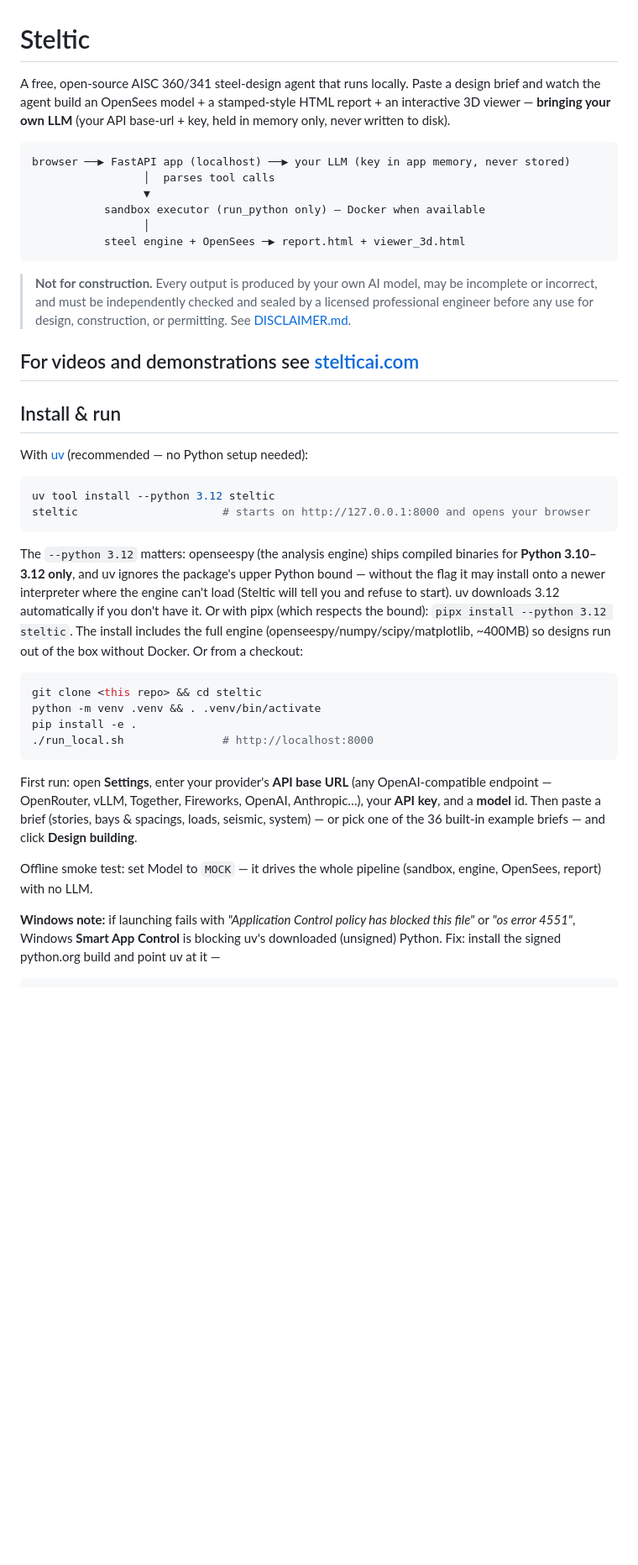
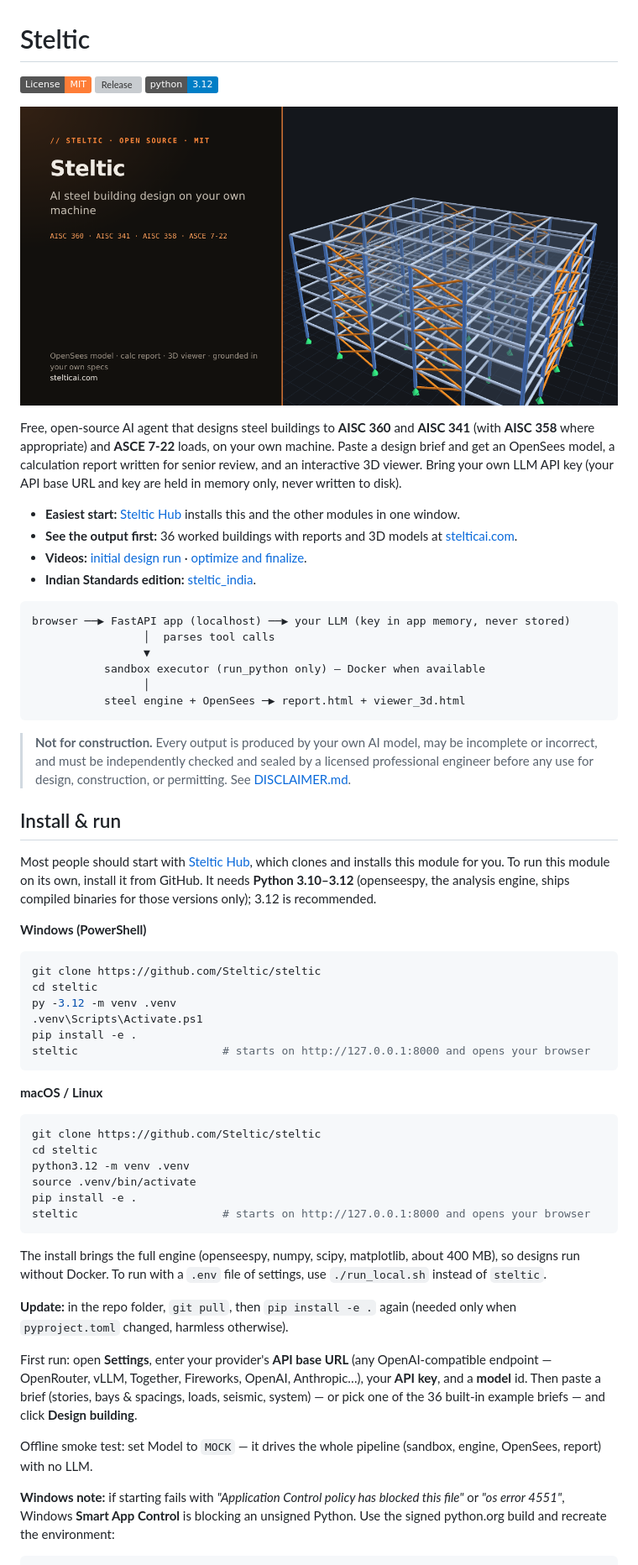
Before and after one commit to Steltic/steltic, a Markdown page: README.md, the part around one of its changes. Shown at 84% size. GitHub-like rendering; pictures changed too: docs/img/social_hr.png (added); badges without logos; blank space fills up the shorter version; grey boxes are pictures that could not be loaded.

Commit message:
Repo polish: README top, install from git, issue templates, CITATION.cff, social image

````diff
--- a/README.md
+++ b/README.md
@@ -1,8 +1,22 @@
 # Steltic
 
-A free, open-source AISC 360/341 steel-design agent that runs locally. Paste a design brief and
-watch the agent build an OpenSees model + a stamped-style HTML report + an interactive 3D viewer —
-**bringing your own LLM** (your API base-url + key, held in memory only, never written to disk).
+[![License: MIT](https://img.shields.io/badge/License-MIT-orange.svg)](LICENSE)
+[![Release](https://img.shields.io/github/v/release/Steltic/steltic?color=orange)](https://github.com/Steltic/steltic/releases)
+[![Python 3.12](https://img.shields.io/badge/python-3.12-blue.svg)](pyproject.toml)
+
+![Steltic](docs/img/social_hr.png)
+
+Free, open-source AI agent that designs steel buildings to **AISC 360** and **AISC 341** (with **AISC 358**
+where appropriate) and **ASCE 7-22** loads, on your own machine. Paste a design brief and get an OpenSees model,
+a calculation report written for senior review, and an interactive 3D viewer. Bring your own LLM API key
+(your API base URL and key are held in memory only, never written to disk).
+
+- **Easiest start:** [Steltic Hub](https://github.com/Steltic/steltic_hub) installs this and the other modules
+  in one window.
+- **See the output first:** 36 worked buildings with reports and 3D models at [stelticai.com](https://stelticai.com).
+- **Videos:** [initial design run](https://www.youtube.com/watch?v=BuBt1kWmodE) ·
+  [optimize and finalize](https://www.youtube.com/watch?v=A8bXbnNXxjE).
+- **Indian Standards edition:** [steltic_india](https://github.com/Steltic/steltic_india).
 
 ```
 browser ──▶ FastAPI app (localhost) ──▶ your LLM (key in app memory, never stored)
@@ -17,31 +31,39 @@ browser ──▶ FastAPI app (localhost) ──▶ your LLM (key in app memory,
 > incorrect, and must be independently checked and sealed by a licensed professional engineer before
 > any use for design, construction, or permitting. See [DISCLAIMER.md](DISCLAIMER.md).
 
-## For videos and demonstrations see [stelticai.com](https://stelticai.com)
-
 ## Install & run
 
-With [uv](https://docs.astral.sh/uv/) (recommended — no Python setup needed):
+Most people should start with [Steltic Hub](https://github.com/Steltic/steltic_hub), which clones and installs
+this module for you. To run this module on its own, install it from GitHub. It needs **Python 3.10–3.12**
+(openseespy, the analysis engine, ships compiled binaries for those versions only); 3.12 is recommended.
 
-```bash
-uv tool install --python 3.12 steltic
+**Windows (PowerShell)**
+
+```powershell
+git clone https://github.com/Steltic/steltic
+cd steltic
+py -3.12 -m venv .venv
+.venv\Scripts\Activate.ps1
+pip install -e .
 steltic                      # starts on http://127.0.0.1:8000 and opens your browser
 ```
 
-The `--python 3.12` matters: openseespy (the analysis engine) ships compiled binaries for
-**Python 3.10–3.12 only**, and uv ignores the package's upper Python bound — without the flag it
-may install onto a newer interpreter where the engine can't load (Steltic will tell you and refuse
-to start). uv downloads 3.12 automatically if you don't have it. Or with pipx (which respects the
-bound): `pipx install --python 3.12 steltic`. The install includes the full engine
-(openseespy/numpy/scipy/matplotlib, ~400MB) so designs run out of the box without Docker. Or from
-a checkout:
+**macOS / Linux**
 
 ```bash
-git clone <this repo> && cd steltic
-python -m venv .venv && . .venv/bin/activate
+git clone https://github.com/Steltic/steltic
+cd steltic
+python3.12 -m venv .venv
+source .venv/bin/activate
 pip install -e .
-./run_local.sh               # http://localhost:8000
+steltic                      # starts on http://127.0.0.1:8000 and opens your browser
 ```
+
+The install brings the full engine (openseespy, numpy, scipy, matplotlib, about 400 MB), so designs run without
+Docker. To run with a `.env` file of settings, use `./run_local.sh` instead of `steltic`.
+
+**Update:** in the repo folder, `git pull`, then `pip install -e .` again (needed only when `pyproject.toml`
+changed, harmless otherwise).
 
 First run: open **Settings**, enter your provider's **API base URL** (any OpenAI-compatible
 endpoint — OpenRouter, vLLM, Together, Fireworks, OpenAI, Anthropic…), your **API key**, and a
@@ -51,8 +73,8 @@ the 36 built-in example briefs — and click **Design building**.
 Offline smoke test: set Model to `MOCK` — it drives the whole pipeline (sandbox, engine, OpenSees,
 report) with no LLM.
 
-**Windows note:** if launching fails with *"Application Control policy has blocked this file"* or
-*"os error 4551"*, Windows **Smart App Control** is blocking uv's downloaded (unsigned) Python.
-Fix: install the signed python.org build and point uv at it —
+**Windows note:** if starting fails with *"Application Control policy has blocked this file"* or
+*"os error 4551"*, Windows **Smart App Control** is blocking an unsigned Python. Use the signed python.org
+build and recreate the environment:
 
 ```powershell
````
Also changed, not shown: other parts of README.md (+7 -6 lines), rag_v2/README.md (+1 -1 lines), 7 other files.
